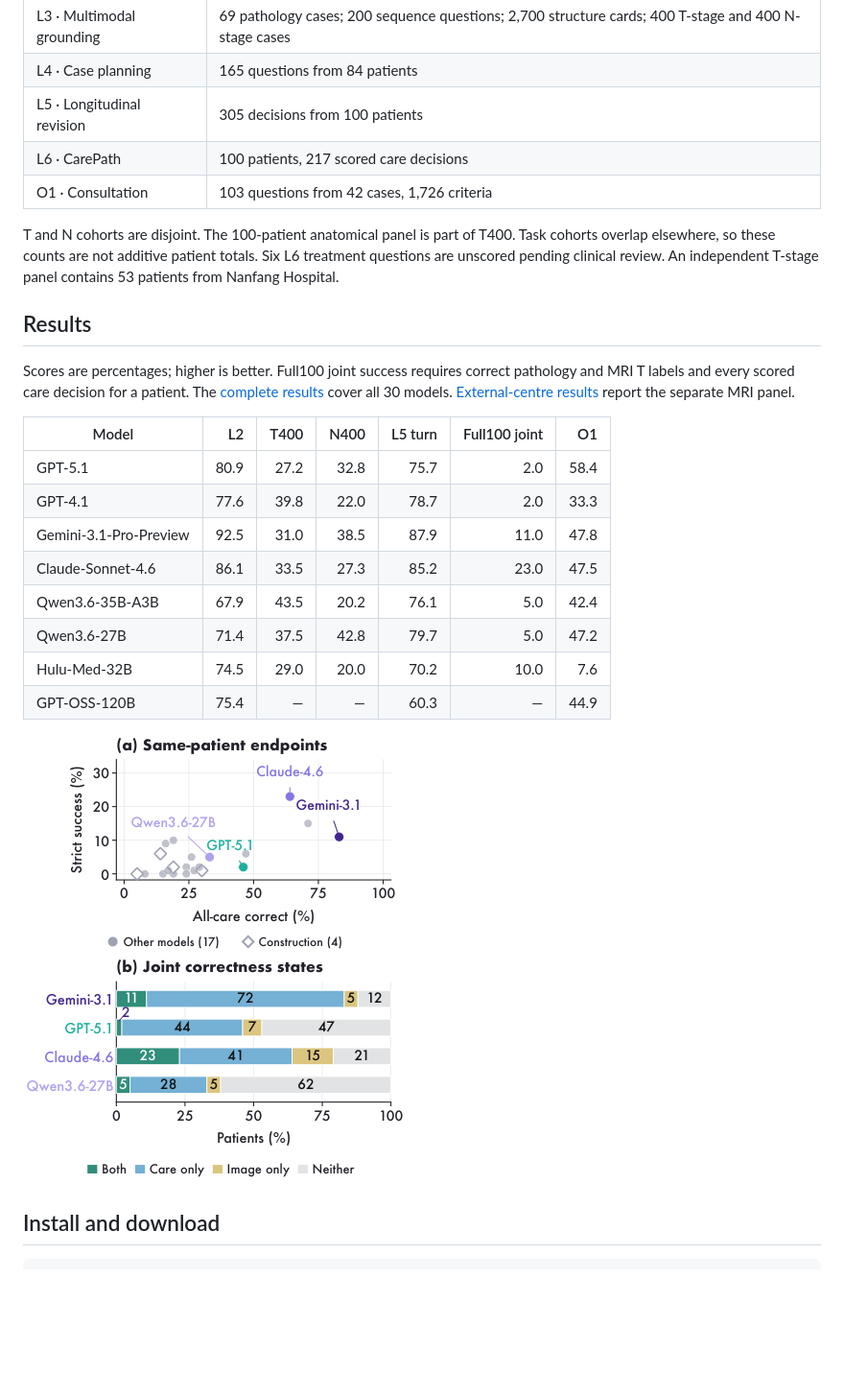
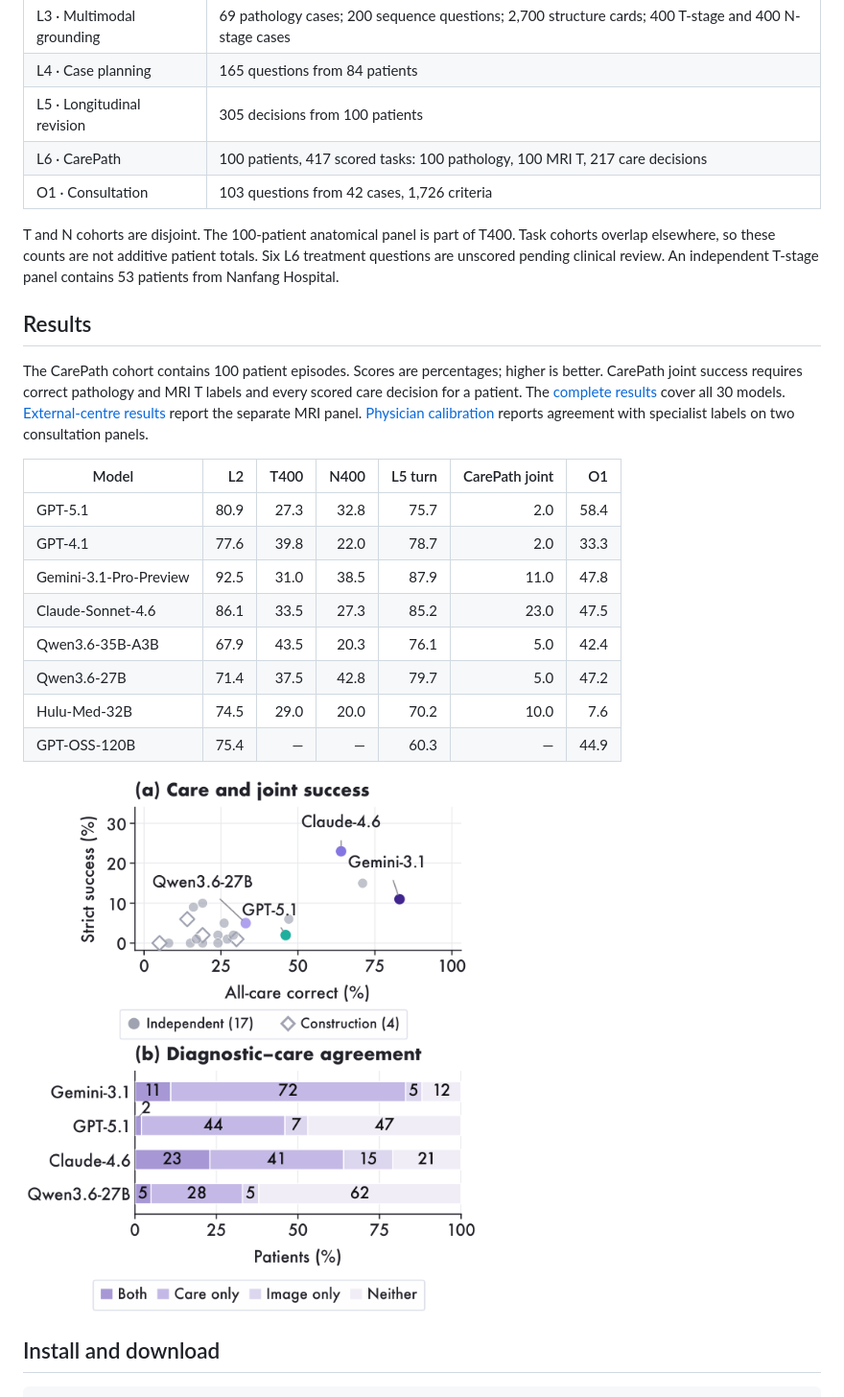
Before and after one commit to pidneuralode/NPCBench, a Markdown page: README.md, the part around the change. Shown at 96% size. Drawn GitHub-style; pictures changed too: assets/patient_outcomes.png; blank space fills up the shorter version.

Commit message:
Align CarePath documentation and complete physician calibration results

```diff
--- a/README.md
+++ b/README.md
@@ -19,7 +19,7 @@ open-ended consultation task, evaluated across 30 models.
 | L3 · Multimodal grounding | 69 pathology cases; 200 sequence questions; 2,700 structure cards; 400 T-stage and 400 N-stage cases |
 | L4 · Case planning | 165 questions from 84 patients |
 | L5 · Longitudinal revision | 305 decisions from 100 patients |
-| L6 · CarePath | 100 patients, 217 scored care decisions |
+| L6 · CarePath | 100 patients, 417 scored tasks: 100 pathology, 100 MRI T, 217 care decisions |
 | O1 · Consultation | 103 questions from 42 cases, 1,726 criteria |
 
 T and N cohorts are disjoint. The 100-patient anatomical panel is part of T400.
@@ -29,18 +29,21 @@ An independent T-stage panel contains 53 patients from Nanfang Hospital.
 
 ## Results
 
-Scores are percentages; higher is better. Full100 joint success requires correct
+The CarePath cohort contains 100 patient episodes. Scores are percentages; higher
+is better. CarePath joint success requires correct
 pathology and MRI T labels and every scored care decision for a patient.
 The [complete results](results/main_results.csv) cover all 30 models.
 [External-centre results](results/external_mri.csv) report the separate MRI panel.
+[Physician calibration](results/physician_calibration.csv) reports agreement with
+specialist labels on two consultation panels.
 
-| Model | L2 | T400 | N400 | L5 turn | Full100 joint | O1 |
+| Model | L2 | T400 | N400 | L5 turn | CarePath joint | O1 |
 |---|---:|---:|---:|---:|---:|---:|
-| GPT-5.1 | 80.9 | 27.2 | 32.8 | 75.7 | 2.0 | 58.4 |
+| GPT-5.1 | 80.9 | 27.3 | 32.8 | 75.7 | 2.0 | 58.4 |
 | GPT-4.1 | 77.6 | 39.8 | 22.0 | 78.7 | 2.0 | 33.3 |
 | Gemini-3.1-Pro-Preview | 92.5 | 31.0 | 38.5 | 87.9 | 11.0 | 47.8 |
 | Claude-Sonnet-4.6 | 86.1 | 33.5 | 27.3 | 85.2 | 23.0 | 47.5 |
-| Qwen3.6-35B-A3B | 67.9 | 43.5 | 20.2 | 76.1 | 5.0 | 42.4 |
+| Qwen3.6-35B-A3B | 67.9 | 43.5 | 20.3 | 76.1 | 5.0 | 42.4 |
 | Qwen3.6-27B | 71.4 | 37.5 | 42.8 | 79.7 | 5.0 | 47.2 |
 | Hulu-Med-32B | 74.5 | 29.0 | 20.0 | 70.2 | 10.0 | 7.6 |
 | GPT-OSS-120B | 75.4 | — | — | 60.3 | — | 44.9 |
```
Also changed, not shown: docs/mri_extension.md (+3 -3 lines), assets/overview.png, 1 other file.
